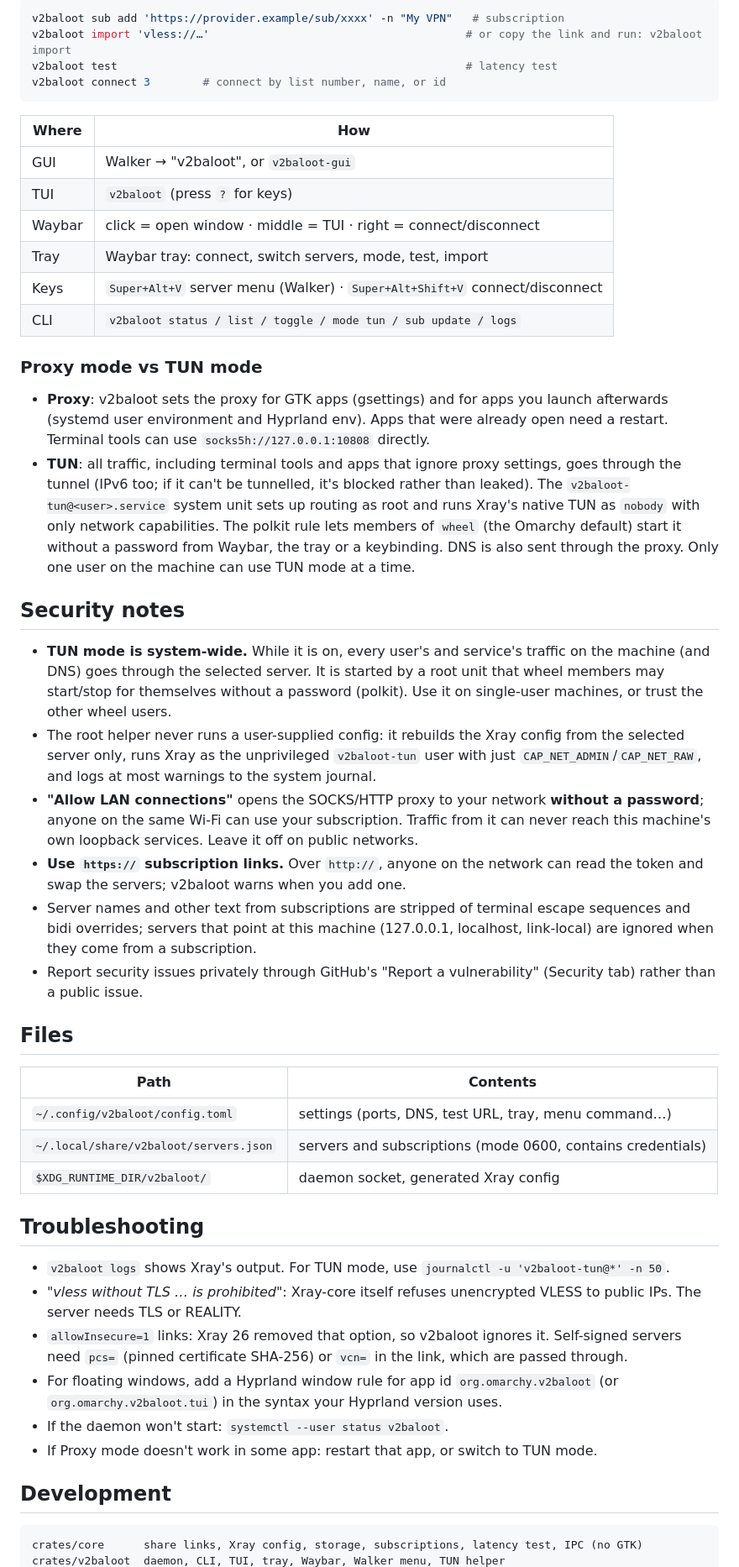
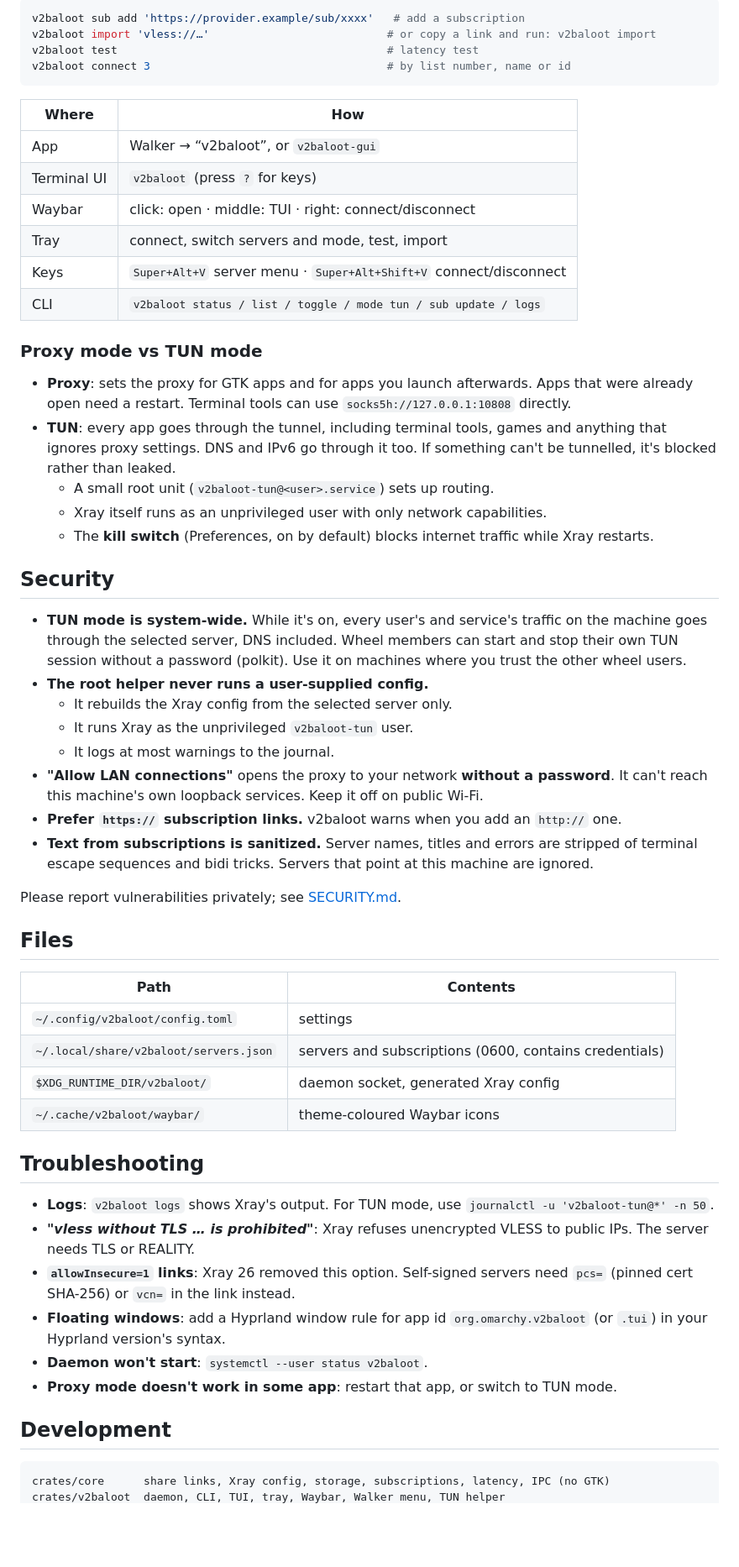
Before and after one commit to balootmhl/v2baloot, a Markdown page: README.md, the part around one of its changes. Shown at 84% size. Drawn GitHub-style; blank space fills up the shorter version.

````diff
--- a/README.md
+++ b/README.md
@@ -38,52 +77,60 @@ git clone https://github.com/balootmhl/v2baloot.git && cd v2baloot
 ```bash
-v2baloot sub add 'https://provider.example/sub/xxxx' -n "My VPN"   # subscription
-v2baloot import 'vless://…'                                       # or copy the link and run: v2baloot import
-v2baloot test                                                     # latency test
-v2baloot connect 3        # connect by list number, name, or id
+v2baloot sub add 'https://provider.example/sub/xxxx'   # add a subscription
+v2baloot import 'vless://…'                           # or copy a link and run: v2baloot import
+v2baloot test                                         # latency test
+v2baloot connect 3                                    # by list number, name or id
 ```
 
 | Where | How |
 |---|---|
-| GUI | Walker → "v2baloot", or `v2baloot-gui` |
-| TUI | `v2baloot` (press `?` for keys) |
-| Waybar | click = open window · middle = TUI · right = connect/disconnect |
-| Tray | Waybar tray: connect, switch servers, mode, test, import |
-| Keys | `Super+Alt+V` server menu (Walker) · `Super+Alt+Shift+V` connect/disconnect |
+| App | Walker → “v2baloot”, or `v2baloot-gui` |
+| Terminal UI | `v2baloot` (press `?` for keys) |
+| Waybar | click: open · middle: TUI · right: connect/disconnect |
+| Tray | connect, switch servers and mode, test, import |
+| Keys | `Super+Alt+V` server menu · `Super+Alt+Shift+V` connect/disconnect |
 | CLI | `v2baloot status / list / toggle / mode tun / sub update / logs` |
 
 ### Proxy mode vs TUN mode
 
-- **Proxy**: v2baloot sets the proxy for GTK apps (gsettings) and for apps you launch afterwards (systemd user environment and Hyprland env). Apps that were already open need a restart. Terminal tools can use `socks5h://127.0.0.1:10808` directly.
-- **TUN**: all traffic, including terminal tools and apps that ignore proxy settings, goes through the tunnel (IPv6 too; if it can't be tunnelled, it's blocked rather than leaked). The `v2baloot-tun@<user>.service` system unit sets up routing as root and runs Xray's native TUN as `nobody` with only network capabilities. The polkit rule lets members of `wheel` (the Omarchy default) start it without a password from Waybar, the tray or a keybinding. DNS is also sent through the proxy. Only one user on the machine can use TUN mode at a time.
+- **Proxy**: sets the proxy for GTK apps and for apps you launch afterwards. Apps that were already open need a restart. Terminal tools can use `socks5h://127.0.0.1:10808` directly.
+- **TUN**: every app goes through the tunnel, including terminal tools, games and anything that ignores proxy settings. DNS and IPv6 go through it too. If something can't be tunnelled, it's blocked rather than leaked.
+  - A small root unit (`v2baloot-tun@<user>.service`) sets up routing.
+  - Xray itself runs as an unprivileged user with only network capabilities.
+  - The **kill switch** (Preferences, on by default) blocks internet traffic while Xray restarts.
 
-## Security notes
+## Security
 
-- **TUN mode is system-wide.** While it is on, every user's and service's traffic on the machine (and DNS) goes through the selected server. It is started by a root unit that wheel members may start/stop for themselves without a password (polkit). Use it on single-user machines, or trust the other wheel users.
-- The root helper never runs a user-supplied config: it rebuilds the Xray config from the selected server only, runs Xray as the unprivileged `v2baloot-tun` user with just `CAP_NET_ADMIN`/`CAP_NET_RAW`, and logs at most warnings to the system journal.
-- **"Allow LAN connections"** opens the SOCKS/HTTP proxy to your network **without a password**; anyone on the same Wi-Fi can use your subscription. Traffic from it can never reach this machine's own loopback services. Leave it off on public networks.
-- **Use `https://` subscription links.** Over `http://`, anyone on the network can read the token and swap the servers; v2baloot warns when you add one.
-- Server names and other text from subscriptions are stripped of terminal escape sequences and bidi overrides; servers that point at this machine (127.0.0.1, localhost, link-local) are ignored when they come from a subscription.
-- Report security issues privately through GitHub's "Report a vulnerability" (Security tab) rather than a public issue.
+- **TUN mode is system-wide.** While it's on, every user's and service's traffic on the machine goes through the selected server, DNS included. Wheel members can start and stop their own TUN session without a password (polkit). Use it on machines where you trust the other wheel users.
+- **The root helper never runs a user-supplied config.**
+  - It rebuilds the Xray config from the selected server only.
+  - It runs Xray as the unprivileged `v2baloot-tun` user.
+  - It logs at most warnings to the journal.
+- **"Allow LAN connections"** opens the proxy to your network **without a password**. It can't reach this machine's own loopback services. Keep it off on public Wi-Fi.
+- **Prefer `https://` subscription links.** v2baloot warns when you add an `http://` one.
+- **Text from subscriptions is sanitized.** Server names, titles and errors are stripped of terminal escape sequences and bidi tricks. Servers that point at this machine are ignored.
+
+Please report vulnerabilities privately; see [SECURITY.md](SECURITY.md).
 
 ## Files
 
 | Path | Contents |
 |---|---|
-| `~/.config/v2baloot/config.toml` | settings (ports, DNS, test URL, tray, menu command…) |
-| `~/.local/share/v2baloot/servers.json` | servers and subscriptions (mode 0600, contains credentials) |
+| `~/.config/v2baloot/config.toml` | settings |
+| `~/.local/share/v2baloot/servers.json` | servers and subscriptions (0600, contains credentials) |
 | `$XDG_RUNTIME_DIR/v2baloot/` | daemon socket, generated Xray config |
+| `~/.cache/v2baloot/waybar/` | theme-coloured Waybar icons |
 
 ## Troubleshooting
 
-- `v2baloot logs` shows Xray's output. For TUN mode, use `journalctl -u 'v2baloot-tun@*' -n 50`.
-- *"vless without TLS … is prohibited"*: Xray-core itself refuses unencrypted VLESS to public IPs. The server needs TLS or REALITY.
-- `allowInsecure=1` links: Xray 26 removed that option, so v2baloot ignores it. Self-signed servers need `pcs=` (pinned certificate SHA-256) or `vcn=` in the link, which are passed through.
-- For floating windows, add a Hyprland window rule for app id `org.omarchy.v2baloot` (or `org.omarchy.v2baloot.tui`) in the syntax your Hyprland version uses.
-- If the daemon won't start: `systemctl --user status v2baloot`.
-- If Proxy mode doesn't work in some app: restart that app, or switch to TUN mode.
+- **Logs**: `v2baloot logs` shows Xray's output. For TUN mode, use `journalctl -u 'v2baloot-tun@*' -n 50`.
+- ***"vless without TLS … is prohibited"***: Xray refuses unencrypted VLESS to public IPs. The server needs TLS or REALITY.
+- **`allowInsecure=1` links**: Xray 26 removed this option. Self-signed servers need `pcs=` (pinned cert SHA-256) or `vcn=` in the link instead.
+- **Floating windows**: add a Hyprland window rule for app id `org.omarchy.v2baloot` (or `.tui`) in your Hyprland version's syntax.
+- **Daemon won't start**: `systemctl --user status v2baloot`.
+- **Proxy mode doesn't work in some app**: restart that app, or switch to TUN mode.
 
 ## Development
 
 ```
-crates/core      share links, Xray config, storage, subscriptions, latency test, IPC (no GTK)
+crates/core      share links, Xray config, storage, subscriptions, latency, IPC (no GTK)
 crates/v2baloot  daemon, CLI, TUI, tray, Waybar, Walker menu, TUN helper
````
Also changed, not shown: other parts of README.md (+71 -26 lines), CHANGELOG.md (+13 -0 lines), CONTRIBUTING.md (added, +23 -0 lines), SECURITY.md (added, +25 -0 lines), packaging/aur/README.md (added, +18 -0 lines), docs/screenshots/dashboard.png (added), docs/screenshots/narrow.png (added), 11 other files.
